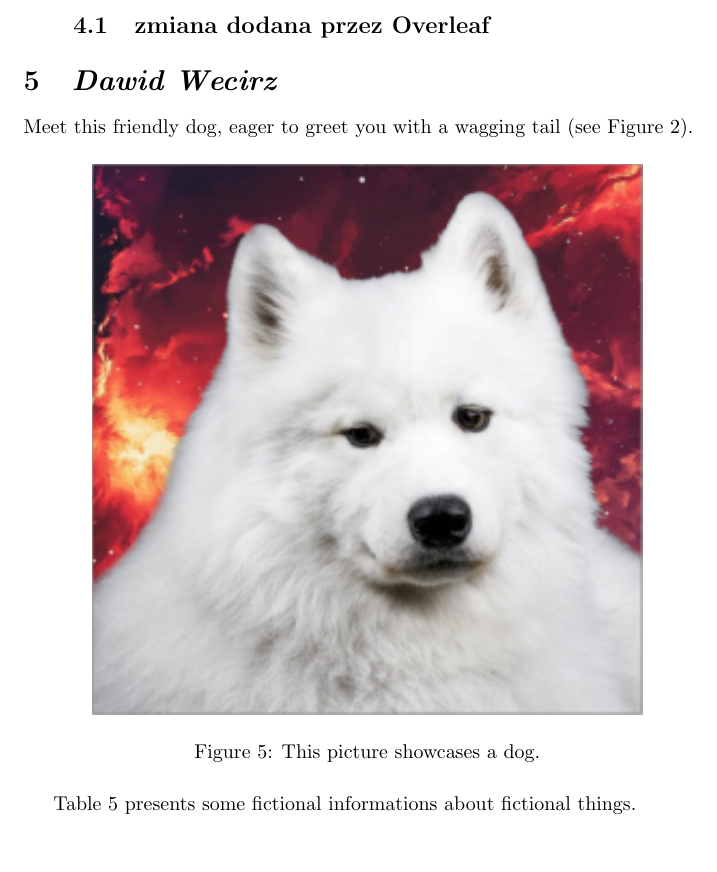
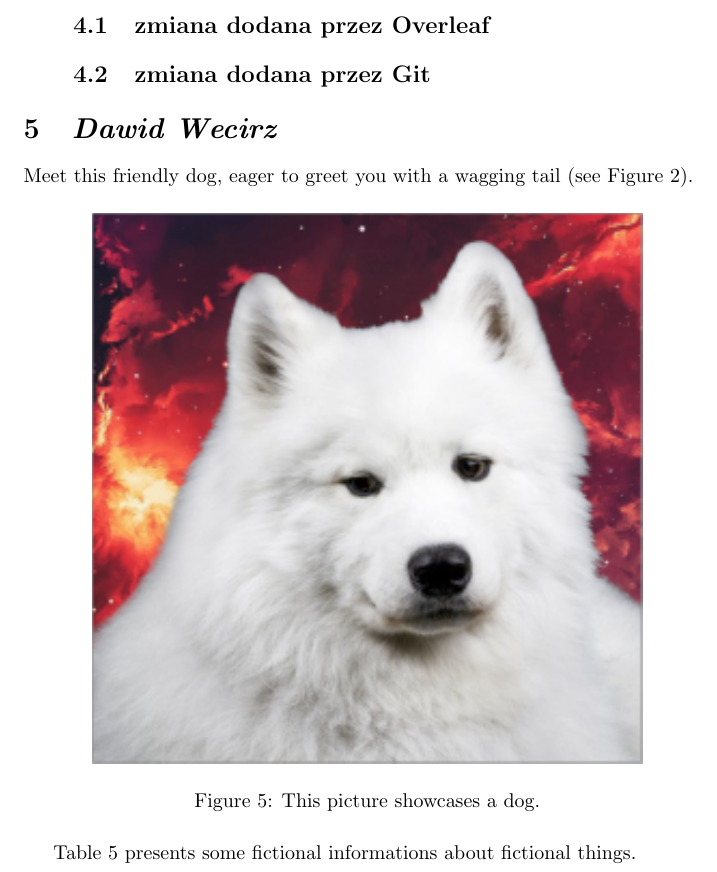
Before and after one commit to AGH-Narzedzia-Informatyczne-2023-2024/Count-IT-latex, a LaTeX document (main.tex, which reads chapters/Natalia_Dybczak.tex): part of page 8 of 11, cut so that both start at the same text, the shorter picture padded with empty space. Compiled offline with pdfLaTeX.

Commit message:
add text

```diff
--- a/chapters/Natalia_Dybczak.tex
+++ b/chapters/Natalia_Dybczak.tex
@@ -42,4 +42,5 @@ And here are some of the main characters:
     \item Master Jiang Ziya
 
 \subsection{zmiana dodana przez Overleaf}
+\subsection{zmiana dodana przez Git}
 \end{itemize}
```
